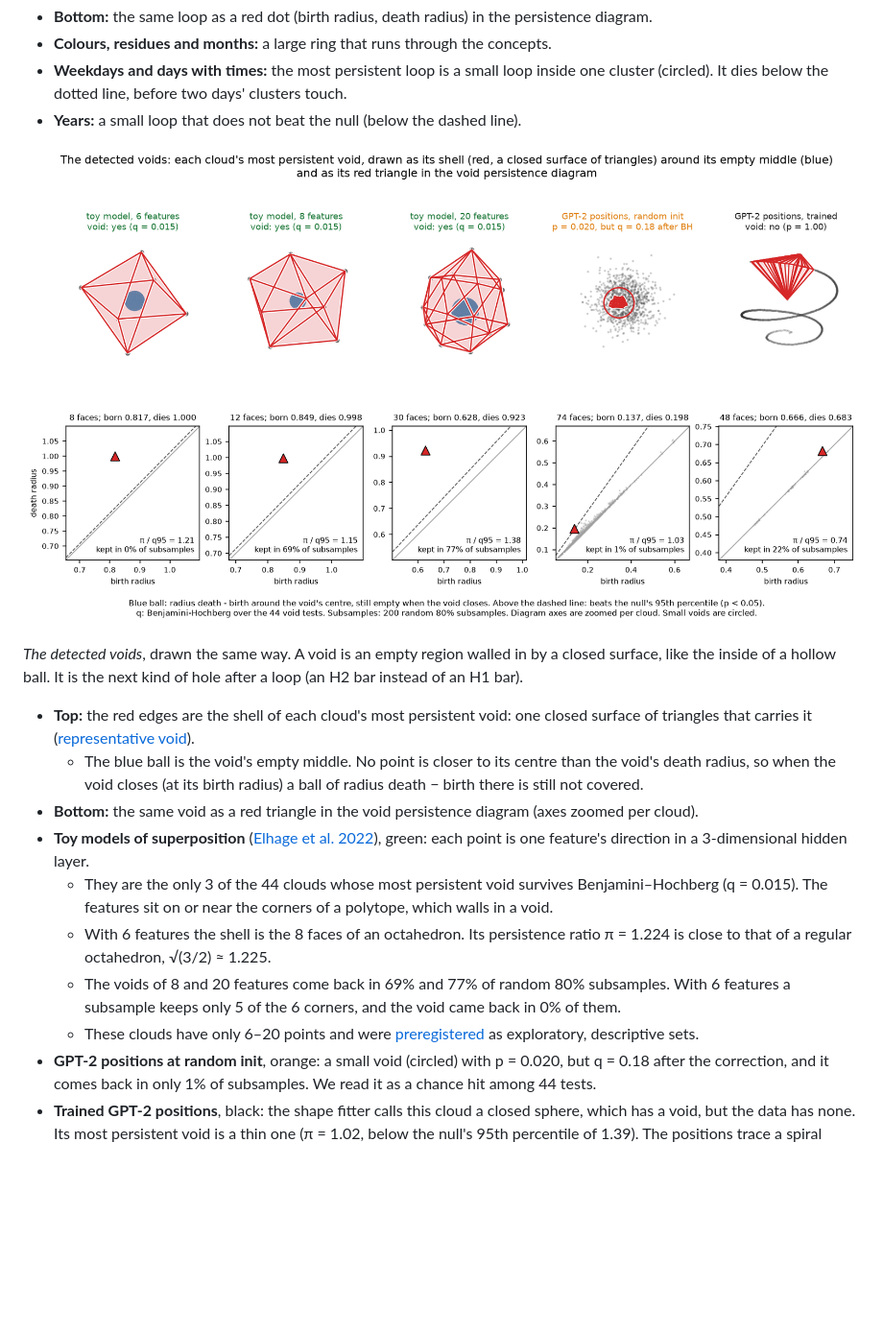
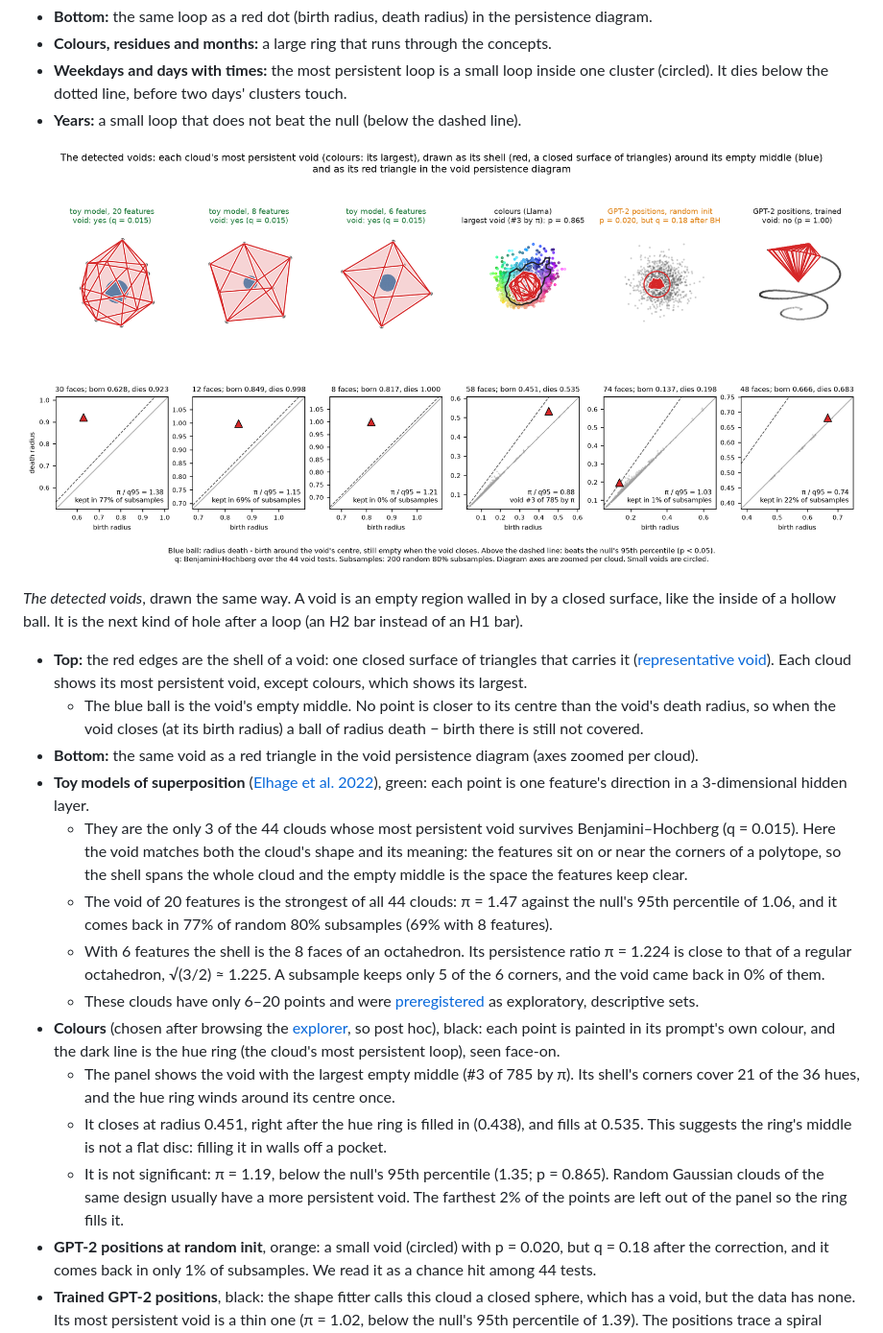
Before and after one commit to BurnyCoder/topology-of-neural-geometry-in-llm-mechanistic-interpretability, a Markdown page: README.md, the part around the change. Shown at 96% size. Drawn GitHub-style; pictures changed too: docs/figures/fig_detected_voids.png; blank space fills up the shorter version.

```diff
--- a/README.md
+++ b/README.md
@@ -22,17 +22,21 @@ A loop alone does not prove a hole. The loop test also flags many hole-free shap
 - **Weekdays and days with times:** the most persistent loop is a small loop inside one cluster (circled). It dies below the dotted line, before two days' clusters touch.
 - **Years:** a small loop that does not beat the null (below the dashed line).
 
-![The detected voids: each cloud's most persistent void drawn as a red shell around its empty middle (a blue ball), and its triangle in the void persistence diagram](docs/figures/fig_detected_voids.png)
+![The detected voids: three toy-model voids, the colours cloud's largest void inside its hue ring, and two GPT-2 controls, each drawn as a red shell around its empty middle, with its triangle in the void persistence diagram](docs/figures/fig_detected_voids.png)
 
 *The detected voids*, drawn the same way. A void is an empty region walled in by a closed surface, like the inside of a hollow ball. It is the next kind of hole after a loop (an H2 bar instead of an H1 bar).
-- **Top:** the red edges are the shell of each cloud's most persistent void: one closed surface of triangles that carries it ([representative void](docs/glossary.md#representative-void)).
+- **Top:** the red edges are the shell of a void: one closed surface of triangles that carries it ([representative void](docs/glossary.md#representative-void)). Each cloud shows its most persistent void, except colours, which shows its largest.
   - The blue ball is the void's empty middle. No point is closer to its centre than the void's death radius, so when the void closes (at its birth radius) a ball of radius death − birth there is still not covered.
 - **Bottom:** the same void as a red triangle in the void persistence diagram (axes zoomed per cloud).
 - **Toy models of superposition** ([Elhage et al. 2022](https://transformer-circuits.pub/2022/toy_model/index.html)), green: each point is one feature's direction in a 3-dimensional hidden layer.
-  - They are the only 3 of the 44 clouds whose most persistent void survives Benjamini–Hochberg (q = 0.015). The features sit on or near the corners of a polytope, which walls in a void.
-  - With 6 features the shell is the 8 faces of an octahedron. Its persistence ratio π = 1.224 is close to that of a regular octahedron, √(3/2) ≈ 1.225.
-  - The voids of 8 and 20 features come back in 69% and 77% of random 80% subsamples. With 6 features a subsample keeps only 5 of the 6 corners, and the void came back in 0% of them.
+  - They are the only 3 of the 44 clouds whose most persistent void survives Benjamini–Hochberg (q = 0.015). Here the void matches both the cloud's shape and its meaning: the features sit on or near the corners of a polytope, so the shell spans the whole cloud and the empty middle is the space the features keep clear.
+  - The void of 20 features is the strongest of all 44 clouds: π = 1.47 against the null's 95th percentile of 1.06, and it comes back in 77% of random 80% subsamples (69% with 8 features).
+  - With 6 features the shell is the 8 faces of an octahedron. Its persistence ratio π = 1.224 is close to that of a regular octahedron, √(3/2) ≈ 1.225. A subsample keeps only 5 of the 6 corners, and the void came back in 0% of them.
   - These clouds have only 6–20 points and were [preregistered](reports/preregistration.md) as exploratory, descriptive sets.
+- **Colours** (chosen after browsing the [explorer](https://burnycoder.github.io/topology-of-neural-geometry-in-llm-mechanistic-interpretability/), so post hoc), black: each point is painted in its prompt's own colour, and the dark line is the hue ring (the cloud's most persistent loop), seen face-on.
+  - The panel shows the void with the largest empty middle (#3 of 785 by π). Its shell's corners cover 21 of the 36 hues, and the hue ring winds around its centre once.
+  - It closes at radius 0.451, right after the hue ring is filled in (0.438), and fills at 0.535. This suggests the ring's middle is not a flat disc: filling it in walls off a pocket.
+  - It is not significant: π = 1.19, below the null's 95th percentile (1.35; p = 0.865). Random Gaussian clouds of the same design usually have a more persistent void. The farthest 2% of the points are left out of the panel so the ring fills it.
 - **GPT-2 positions at random init**, orange: a small void (circled) with p = 0.020, but q = 0.18 after the correction, and it comes back in only 1% of subsamples. We read it as a chance hit among 44 tests.
 - **Trained GPT-2 positions**, black: the shape fitter calls this cloud a closed sphere, which has a void, but the data has none. Its most persistent void is a thin one (π = 1.02, below the null's 95th percentile of 1.39). The positions trace a spiral curve, not a surface.
 - **None of the other 14 trained-model clouds** (the language-model concepts and the grokking network) has a significant void, even before correction (0 at p < 0.05).
```
Also changed, not shown: README.template.md (+9 -5 lines), 6 other files.
